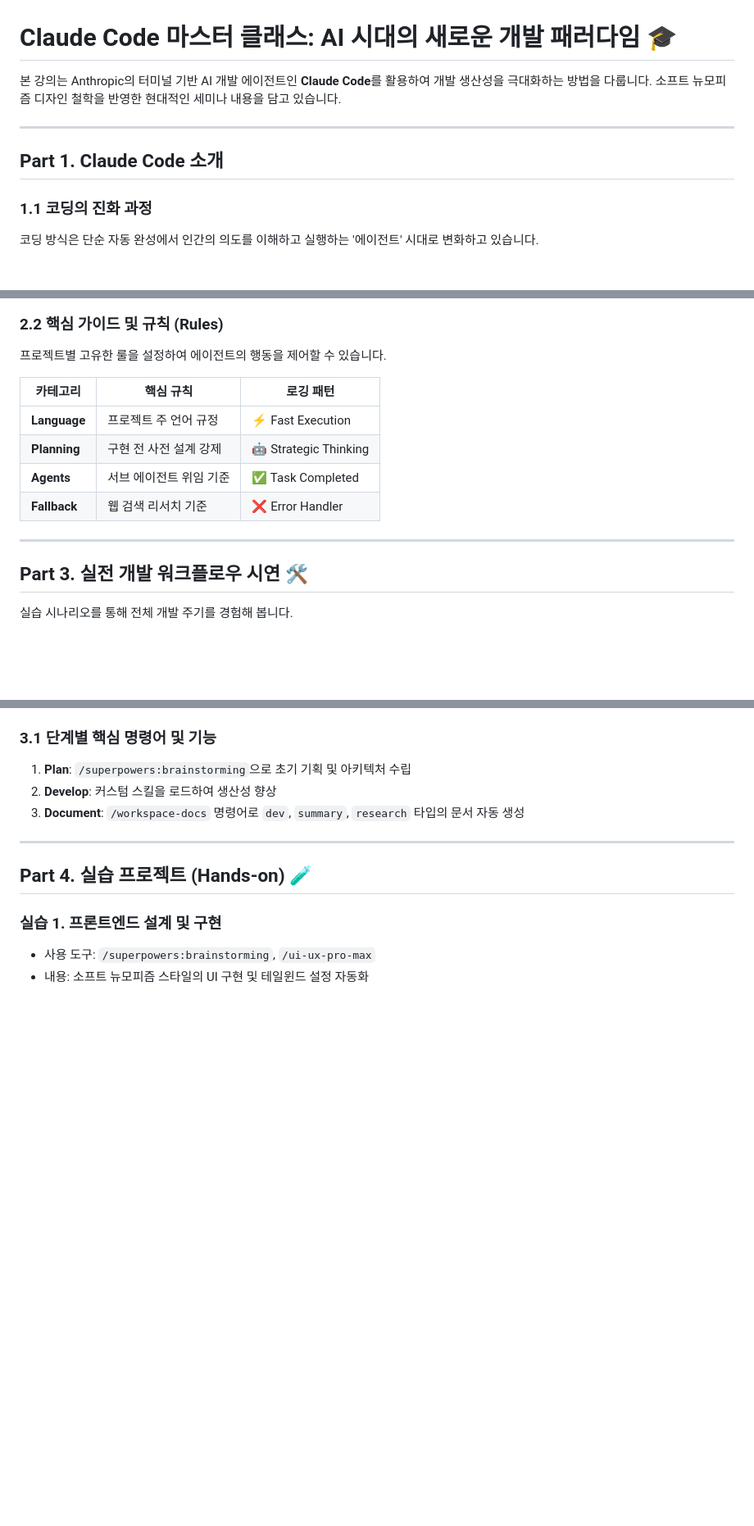
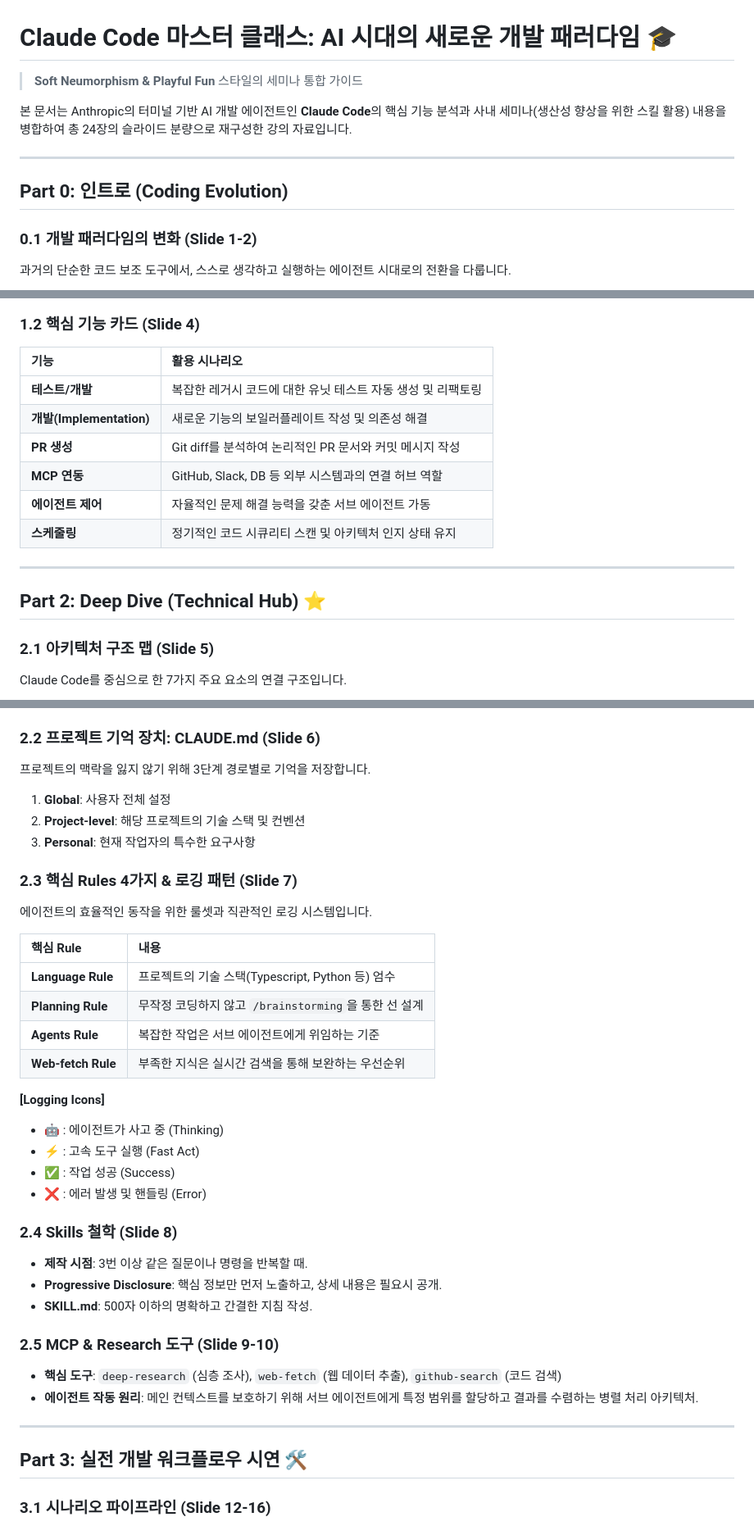
Before and after one commit to JoChanhee/ChanheeWorkspace, a Markdown page: data/claude-code-lecture.md, 3 parts joined by grey strips. Shown at 82% size. GitHub-like rendering; blank space fills up the shorter version.

Commit message:
docs: expand Claude Code lecture with 24-slide comprehensive content and advanced diagrams

````diff
--- a/data/claude-code-lecture.md
+++ b/data/claude-code-lecture.md
@@ -1,11 +1,13 @@
 # Claude Code 마스터 클래스: AI 시대의 새로운 개발 패러다임 🎓
 
-본 강의는 Anthropic의 터미널 기반 AI 개발 에이전트인 **Claude Code**를 활용하여 개발 생산성을 극대화하는 방법을 다룹니다. 소프트 뉴모피즘 디자인 철학을 반영한 현대적인 세미나 내용을 담고 있습니다.
+> **Soft Neumorphism & Playful Fun** 스타일의 세미나 통합 가이드
+
+본 문서는 Anthropic의 터미널 기반 AI 개발 에이전트인 **Claude Code**의 핵심 기능 분석과 사내 세미나(생산성 향상을 위한 스킬 활용) 내용을 병합하여 총 24장의 슬라이드 분량으로 재구성한 강의 자료입니다.
 
 ---
 
-## Part 1. Claude Code 소개
+## Part 0: 인트로 (Coding Evolution)
 
-### 1.1 코딩의 진화 과정
-코딩 방식은 단순 자동 완성에서 인간의 의도를 이해하고 실행하는 '에이전트' 시대로 변화하고 있습니다.
+### 0.1 개발 패러다임의 변화 (Slide 1-2)
+과거의 단순한 코드 보조 도구에서, 스스로 생각하고 실행하는 에이전트 시대로의 전환을 다룹니다.
 
@@ -48,19 +35,20 @@ graph TD
 ```
 
-### 2.2 핵심 가이드 및 규칙 (Rules)
-프로젝트별 고유한 룰을 설정하여 에이전트의 행동을 제어할 수 있습니다.
-
-| 카테고리 | 핵심 규칙 | 로깅 패턴 |
-|---------|----------|----------|
-| **Language** | 프로젝트 주 언어 규정 | ⚡ Fast Execution |
-| **Planning** | 구현 전 사전 설계 강제 | 🤖 Strategic Thinking |
-| **Agents** | 서브 에이전트 위임 기준 | ✅ Task Completed |
-| **Fallback** | 웹 검색 리서치 기준 | ❌ Error Handler |
+### 1.2 핵심 기능 카드 (Slide 4)
+| 기능 | 활용 시나리오 |
+| :--- | :--- |
+| **테스트/개발** | 복잡한 레거시 코드에 대한 유닛 테스트 자동 생성 및 리팩토링 |
+| **개발(Implementation)** | 새로운 기능의 보일러플레이트 작성 및 의존성 해결 |
+| **PR 생성** | Git diff를 분석하여 논리적인 PR 문서와 커밋 메시지 작성 |
+| **MCP 연동** | GitHub, Slack, DB 등 외부 시스템과의 연결 허브 역할 |
+| **에이전트 제어** | 자율적인 문제 해결 능력을 갖춘 서브 에이전트 가동 |
+| **스케줄링** | 정기적인 코드 시큐리티 스캔 및 아키텍처 인지 상태 유지 |
 
 ---
 
-## Part 3. 실전 개발 워크플로우 시연 🛠️
+## Part 2: Deep Dive (Technical Hub) ⭐
 
-실습 시나리오를 통해 전체 개발 주기를 경험해 봅니다.
+### 2.1 아키텍처 구조 맵 (Slide 5)
+Claude Code를 중심으로 한 7가지 주요 요소의 연결 구조입니다.
 
 ```mermaid
@@ -73,15 +69,39 @@ flowchart TD
 ```
 
-### 3.1 단계별 핵심 명령어 및 기능
-1. **Plan**: `/superpowers:brainstorming`으로 초기 기획 및 아키텍처 수립
-2. **Develop**: 커스텀 스킬을 로드하여 생산성 향상
-3. **Document**: `/workspace-docs` 명령어로 `dev`, `summary`, `research` 타입의 문서 자동 생성
+### 2.2 프로젝트 기억 장치: CLAUDE.md (Slide 6)
+프로젝트의 맥락을 잃지 않기 위해 3단계 경로별로 기억을 저장합니다.
+1. **Global**: 사용자 전체 설정
+2. **Project-level**: 해당 프로젝트의 기술 스택 및 컨벤션
+3. **Personal**: 현재 작업자의 특수한 요구사항
+
+### 2.3 핵심 Rules 4가지 & 로깅 패턴 (Slide 7)
+에이전트의 효율적인 동작을 위한 룰셋과 직관적인 로깅 시스템입니다.
+
+| 핵심 Rule | 내용 |
+| :--- | :--- |
+| **Language Rule** | 프로젝트의 기술 스택(Typescript, Python 등) 엄수 |
+| **Planning Rule** | 무작정 코딩하지 않고 `/brainstorming`을 통한 선 설계 |
+| **Agents Rule** | 복잡한 작업은 서브 에이전트에게 위임하는 기준 |
+| **Web-fetch Rule** | 부족한 지식은 실시간 검색을 통해 보완하는 우선순위 |
+
+**[Logging Icons]**
+- 🤖 : 에이전트가 사고 중 (Thinking)
+- ⚡ : 고속 도구 실행 (Fast Act)
+- ✅ : 작업 성공 (Success)
+- ❌ : 에러 발생 및 핸들링 (Error)
+
+### 2.4 Skills 철학 (Slide 8)
+- **제작 시점**: 3번 이상 같은 질문이나 명령을 반복할 때.
+- **Progressive Disclosure**: 핵심 정보만 먼저 노출하고, 상세 내용은 필요시 공개.
+- **SKILL.md**: 500자 이하의 명확하고 간결한 지침 작성.
+
+### 2.5 MCP & Research 도구 (Slide 9-10)
+- **핵심 도구**: `deep-research` (심층 조사), `web-fetch` (웹 데이터 추출), `github-search` (코드 검색)
+- **에이전트 작동 원리**: 메인 컨텍스트를 보호하기 위해 서브 에이전트에게 특정 범위를 할당하고 결과를 수렴하는 병렬 처리 아키텍처.
 
 ---
 
-## Part 4. 실습 프로젝트 (Hands-on) 🧪
+## Part 3: 실전 개발 워크플로우 시연 🛠️
 
-### 실습 1. 프론트엔드 설계 및 구현
-- 사용 도구: `/superpowers:brainstorming`, `/ui-ux-pro-max`
-- 내용: 소프트 뉴모피즘 스타일의 UI 구현 및 테일윈드 설정 자동화
+### 3.1 시나리오 파이프라인 (Slide 12-16)
 
````
Also changed, not shown: other parts of data/claude-code-lecture.md (+73 -42 lines).
